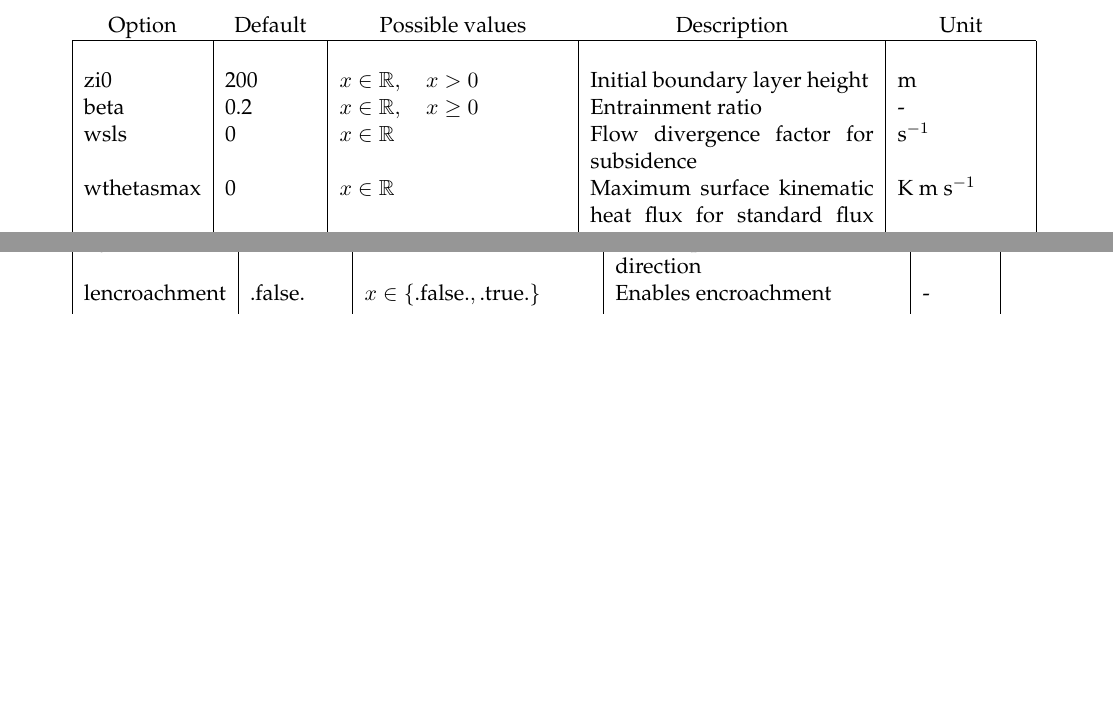
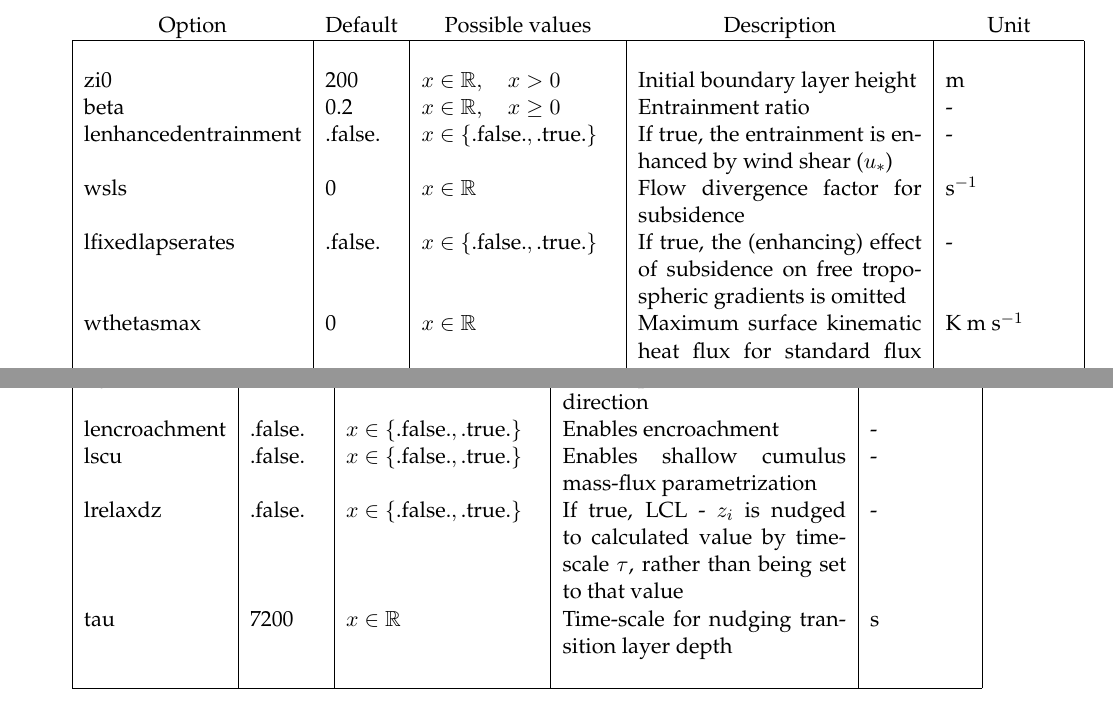
Before and after one commit to classmodel/mxlch-docs, a LaTeX thesis (readme_mxlch.tex): two parts of pages 8 and 9 of 20, joined at a grey line, cut so that both start at the same text, the shorter picture padded with empty space. Compiled offline with LaTeX, dvips and Ghostscript.

Commit message:
With the newest namoptions; up till we got a Dutch king

```diff
--- a/readme_mxlch.tex
+++ b/readme_mxlch.tex
@@ -172,10 +172,12 @@ All options that can be set for experiments using the combined version of MXLCH
   \tablelasttail{
         &&&&\\\hline
   }
-\begin{supertabular}{|l|p{1.6cm}|p{4cm}|p{5cm}|l|}
+\begin{supertabular}{|l|p{1.2cm}|p{3.4cm}|p{5cm}|l|}
 zi0		&	200			& $x \in \mathbb{R}, \quad x > 0$		& Initial boundary layer height	&	m\\
 beta	&	0.2			& $x \in \mathbb{R},\quad x \geq 0$	& Entrainment ratio								&	-\\
+lenhancedentrainment	&	.false.			&	$x\in\{\text{.false.},\text{.true.}\}$		&	If true, the entrainment is enhanced by wind shear ($u_*$) 	& -\\
 wsls	&	0				&	$x \in \mathbb{R}$								&	Flow divergence factor for subsidence	& s$^{-1}$\\
+lfixedlapserates	&	.false.			&	$x\in\{\text{.false.},\text{.true.}\}$		&	If true, the (enhancing) effect of subsidence on free tropospheric gradients is omitted	& -\\
 wthetasmax	& 0	&	$x \in \mathbb{R}$								&	Maximum surface kinematic heat flux for standard flux profiles	& K m s$^{-1}$\\
 c\_fluxes	&	.false.	&	$x\in\{\text{.false.},\text{.true.}\}$	& If true all fluxes are constant. It is better to use the options in Paragraph \ref{par:namflux}.	& -\\
 gamma	&	0.006		&	$x \in \mathbb{R}, \quad x \geq 0$		& Potential temperature lapse rate in the free troposphere	&	K m$^{-1}$\\
@@ -204,5 +206,8 @@ vm0		&	0				&	$x \in \mathbb{R}$								&	Initial $v$ in the mixed layer	& m s$^
 ug		&	0				&	$x \in \mathbb{R}$								&	Geostrophic wind in the $x$-direction	& m s$^{-1}$\\
 vg		&	0				&	$x \in \mathbb{R}$								&	Geostrophic wind in the $y$-direction	& m s$^{-1}$\\
 lencroachment & .false.	&	$x\in\{\text{.false.},\text{.true.}\}$	& Enables encroachment	& -\\
+lscu & .false.	&	$x\in\{\text{.false.},\text{.true.}\}$	& Enables shallow cumulus mass-flux parametrization	& -\\
+lrelaxdz & .false.	&	$x\in\{\text{.false.},\text{.true.}\}$	& If true, LCL - $z_i$ is nudged to calculated value by time-scale $\tau$, rather than being set to that value	& -\\
+tau & 7200 & $x \in \mathbb{R}$	& Time-scale for nudging transition layer depth	& s\\
 \end{supertabular}
 \end{center}
```
Also changed, not shown: readme_mxlch.pdf, readme_mxlch.tex (9 more changed lines).
